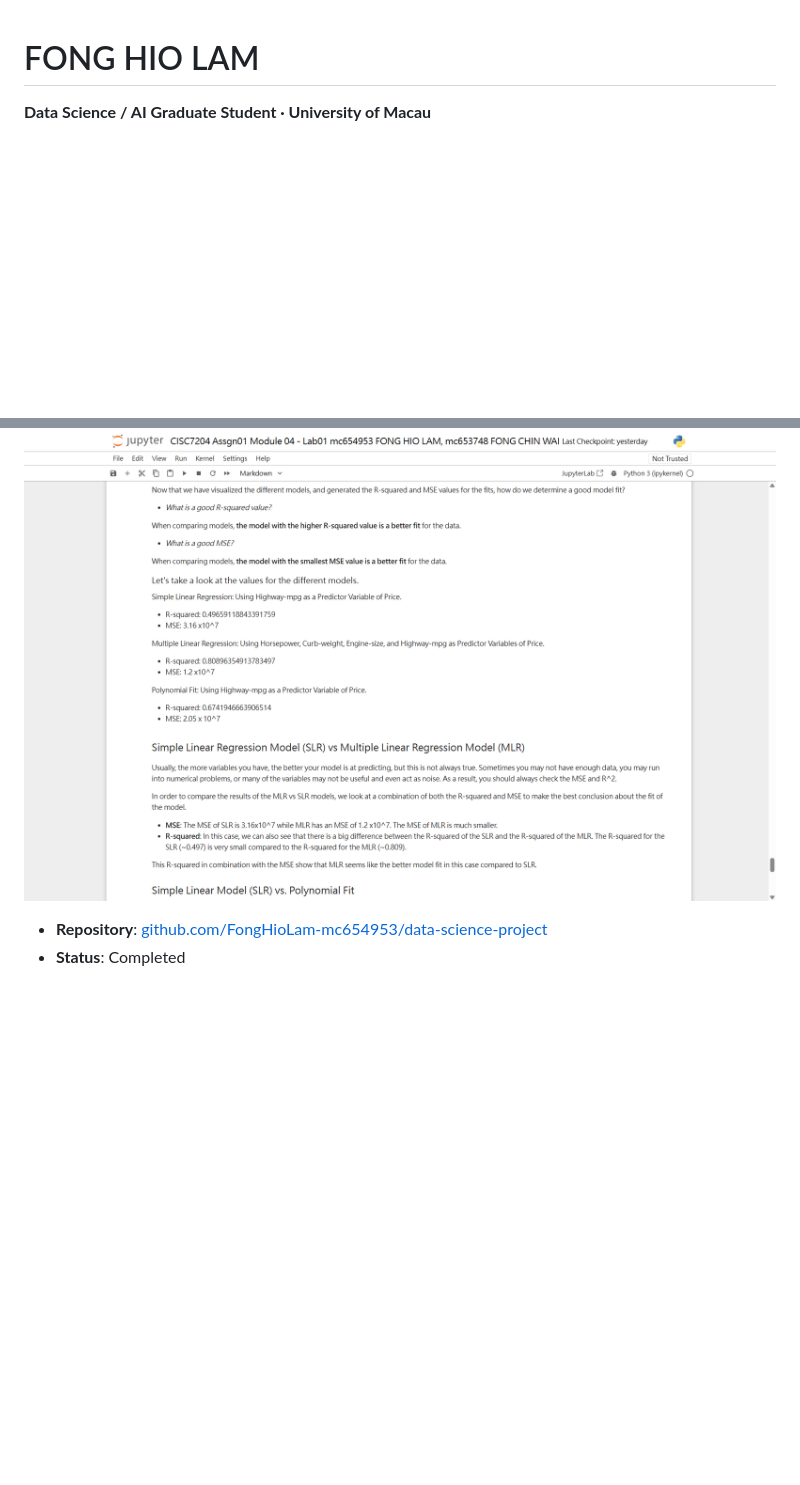
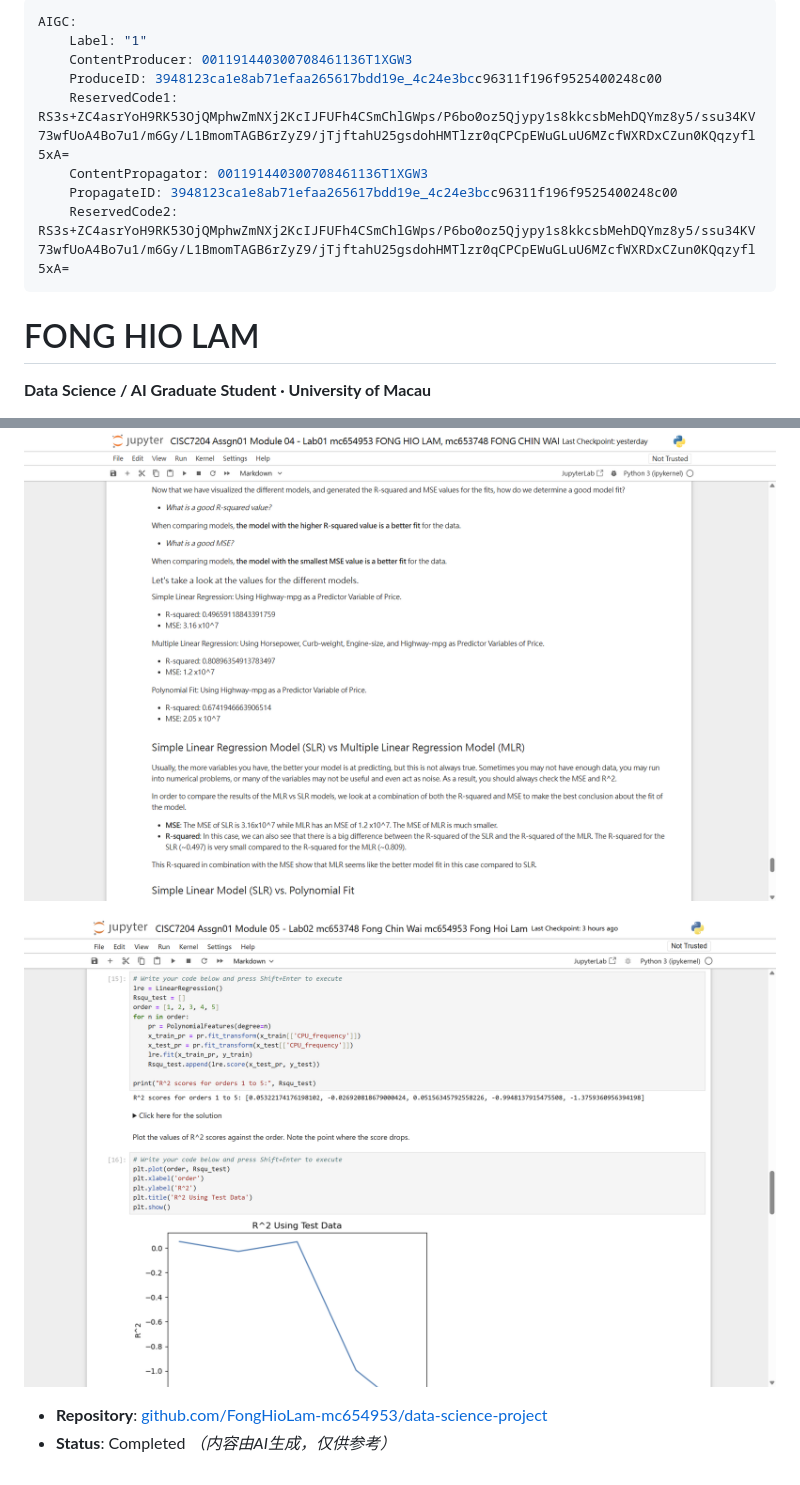
Before and after one commit to FongHioLam-mc654953/data-science-portfolio, a Markdown page: index.md, 2 parts joined by grey strips. GitHub-like rendering; pictures changed too: images/module05_overfitting_scores.png (added); blank space fills up the shorter version.

```diff
--- a/index.md
+++ b/index.md
@@ -1,3 +1,14 @@
+---
+AIGC:
+    Label: "1"
+    ContentProducer: 001191440300708461136T1XGW3
+    ProduceID: 3948123ca1e8ab71efaa265617bdd19e_4c24e3bcc96311f196f9525400248c00
+    ReservedCode1: RS3s+ZC4asrYoH9RK53OjQMphwZmNXj2KcIJFUFh4CSmChlGWps/P6bo0oz5Qjypy1s8kkcsbMehDQYmz8y5/ssu34KV73wfUoA4Bo7u1/m6Gy/L1BmomTAGB6rZyZ9/jTjftahU25gsdohHMTlzr0qCPCpEWuGLuU6MZcfWXRDxCZun0KQqzyfl5xA=
+    ContentPropagator: 001191440300708461136T1XGW3
+    PropagateID: 3948123ca1e8ab71efaa265617bdd19e_4c24e3bcc96311f196f9525400248c00
+    ReservedCode2: RS3s+ZC4asrYoH9RK53OjQMphwZmNXj2KcIJFUFh4CSmChlGWps/P6bo0oz5Qjypy1s8kkcsbMehDQYmz8y5/ssu34KV73wfUoA4Bo7u1/m6Gy/L1BmomTAGB6rZyZ9/jTjftahU25gsdohHMTlzr0qCPCpEWuGLuU6MZcfWXRDxCZun0KQqzyfl5xA=
+---
+
 # FONG HIO LAM
 
 **Data Science / AI Graduate Student · University of Macau**
@@ -29,5 +40,8 @@ A complete machine learning learning project covering the full workflow: data im
 
 ![Model comparison — simple vs polynomial regression (Module 04)](images/module04_compare_models.png)
 
+![Overfitting analysis — cross-validation scores (Module 05)](images/module05_overfitting_scores.png)
+
 - **Repository**: [github.com/FongHioLam-mc654953/data-science-project](https://github.com/FongHioLam-mc654953/data-science-project)
 - **Status**: Completed
+*（内容由AI生成，仅供参考）*
```
Also changed, not shown: 3 other files.
